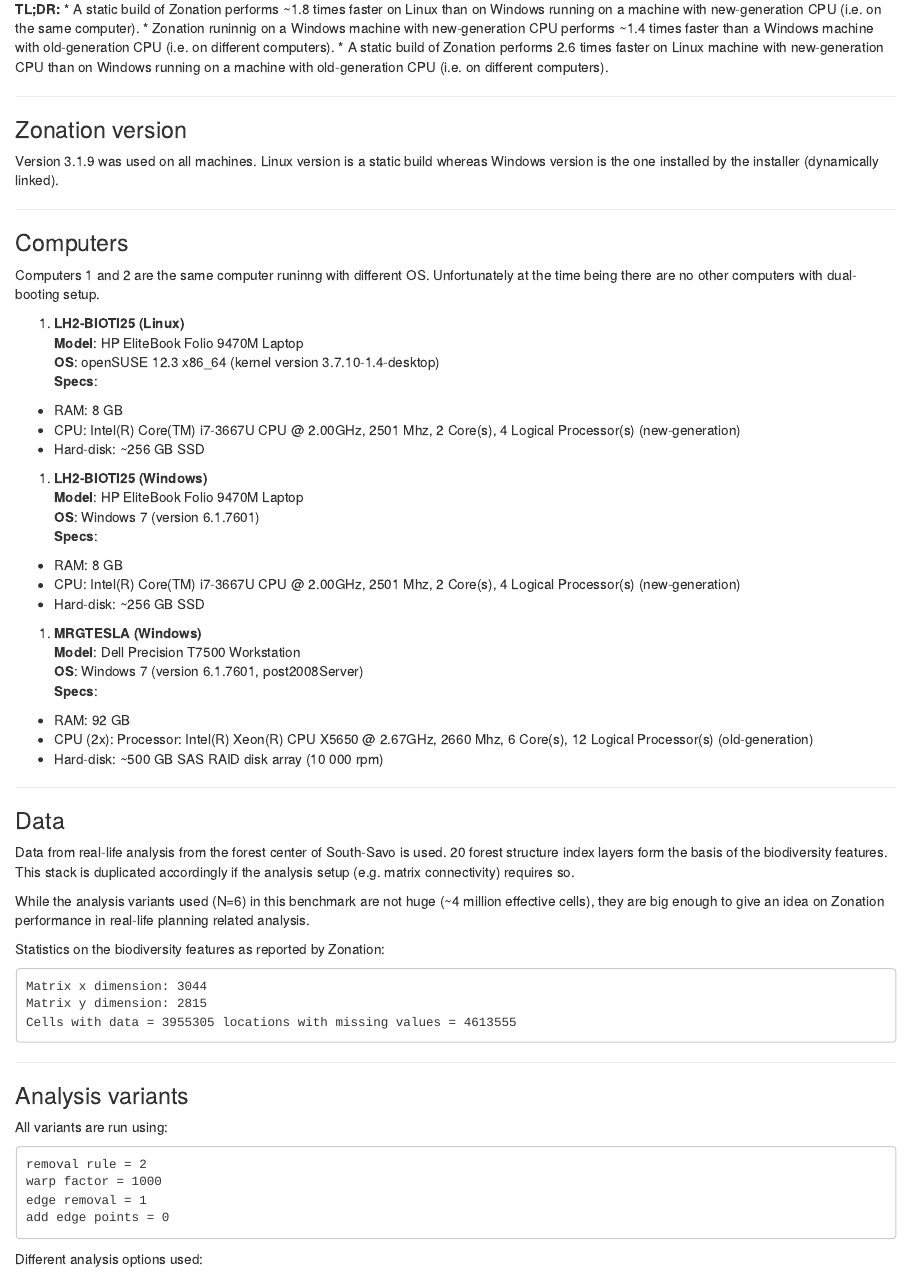
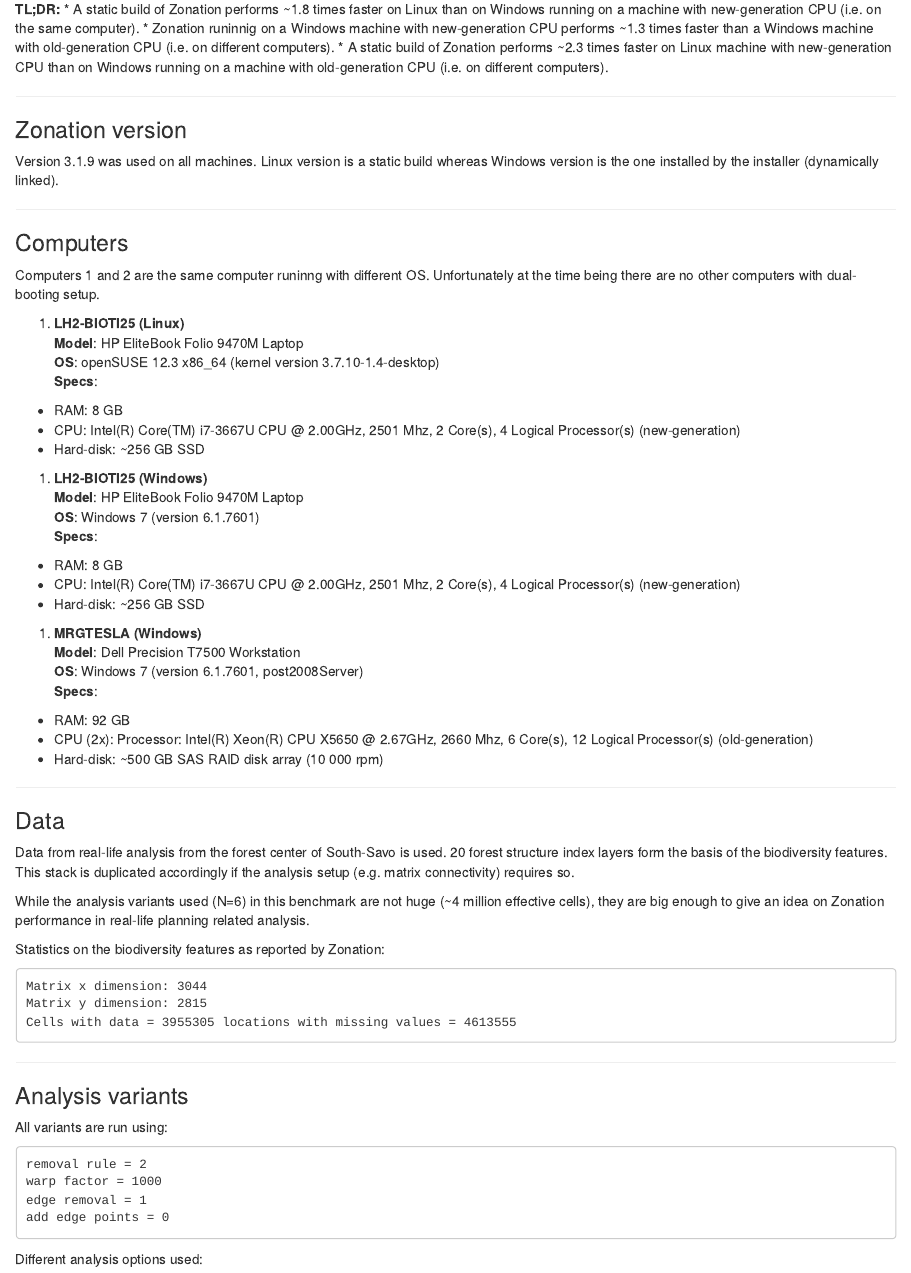
Before and after one commit to jlehtoma/ztests, an R Markdown document (zonation_benchmark.Rmd): the page in a window 1100 px wide, from 220 px down. Rendered offline with R 4.5, knitr and Pandoc, with nearby package versions; some code elsewhere in the file could not run offline.

Commit message:
Result comparison lin/win done

```diff
--- /dev/null
+++ b/raster_differences.yaml
@@ -0,0 +1,124 @@
+---
+!!seq [
+  !!map {
+    ? !!str "file1"
+    : !!str "/home/jlehtoma/opt/zonation-3.1.9-GNU-Linux/ztests/ESMK/output_linux_LH2-BIOTI25/result_19_60_5kp_abf_pe_w_cmat_cmete_cres.rank.compressed.img",
+    ? !!str "file2"
+    : !!str "/home/jlehtoma/opt/zonation-3.1.9-GNU-Linux/ztests/ESMK/output_windows_LH2-BIOTI25/result_19_60_5kp_abf_pe_w_cmat_cmete_cres.rank.compressed.img",
+    ? !!str "jaccard"
+    : !!python/tuple [
+      !!float "0.99",
+      !!float "0.9975254399919198",
+    ],
+    ? !!str "kendall_tau"
+    : !!python/tuple [
+      !!float "0.9998380530148854",
+      !!float "0.0",
+    ],
+    ? !!str "max"
+    : !!float "0.104454904794693",
+    ? !!str "mean"
+    : !!float "0.0",
+    ? !!str "min"
+    : !!float "-0.1306880321353674",
+    ? !!str "std"
+    : !!float "0.0006055704207116739",
+  },
+  !!map {
+    ? !!str "file1"
+    : !!str "/home/jlehtoma/opt/zonation-3.1.9-GNU-Linux/ztests/ESMK/output_linux_LH2-BIOTI25/result_17_60_5kp_abf_pe_w_cmat.rank.compressed.img",
+    ? !!str "file2"
+    : !!str "/home/jlehtoma/opt/zonation-3.1.9-GNU-Linux/ztests/ESMK/output_windows_LH2-BIOTI25/result_17_60_5kp_abf_pe_w_cmat.rank.compressed.img",
+    ? !!str "jaccard"
+    : !!python/tuple [
+      !!float "0.99",
+      !!float "0.9981308883332071",
+    ],
+    ? !!str "kendall_tau"
+    : !!python/tuple [
+      !!float "0.9999251175890557",
+      !!float "0.0",
+    ],
+    ? !!str "max"
+    : !!float "0.0006378889083862305",
+    ? !!str "mean"
+    : !!float "0.0",
+    ? !!str "min"
+    : !!float "-0.0006383657455444336",
+    ? !!str "std"
+    : !!float "6.974866392202449e-05",
+  },
+  !!map {
+    ? !!str "file1"
+    : !!str "/home/jlehtoma/opt/zonation-3.1.9-GNU-Linux/ztests/ESMK/output_linux_LH2-BIOTI25/result_20_60_5kp_abf_pe_w_cmat_cmete_cres_mask.rank.compressed.img",
+    ? !!str "file2"
+    : !!str "/home/jlehtoma/opt/zonation-3.1.9-GNU-Linux/ztests/ESMK/output_windows_LH2-BIOTI25/result_20_60_5kp_abf_pe_w_cmat_cmete_cres_mask.rank.compressed.img",
+    ? !!str "jaccard"
+    : !!python/tuple [
+      !!float "0.99",
+      !!float "0.9977776655386635",
+    ],
+    ? !!str "kendall_tau"
+    : !!python/tuple [
+      !!float "0.9998383551998217",
+      !!float "0.0",
+    ],
+    ? !!str "max"
+    : !!float "0.1043072510510683",
+    ? !!str "mean"
+    : !!float "0.0",
+    ? !!str "min"
+    : !!float "-0.1307734828442335",
+    ? !!str "std"
+    : !!float "0.00060558075817351",
+  },
+  !!map {
+    ? !!str "file1"
+    : !!str "/home/jlehtoma/opt/zonation-3.1.9-GNU-Linux/ztests/ESMK/output_linux_LH2-BIOTI25/result_18_60_5kp_abf_pe_w_cmat_cmete.rank.compressed.img",
+    ? !!str "file2"
+    : !!str "/home/jlehtoma/opt/zonation-3.1.9-GNU-Linux/ztests/ESMK/output_windows_LH2-BIOTI25/result_18_60_5kp_abf_pe_w_cmat_cmete.rank.compressed.img",
+    ? !!str "jaccard"
+    : !!python/tuple [
+      !!float "0.99",
+      !!float "0.995459590354152",
+    ],
+    ? !!str "kendall_tau"
+    : !!python/tuple [
+      !!float "0.9999253721589992",
+      !!float "0.0",
+    ],
+    ? !!str "max"
+    : !!float "0.0005013644695281982",
+    ? !!str "mean"
+    : !!float "0.0",
+    ? !!str "min"
+    : !!float "-0.0005021095275878906",
+    ? !!str "std"
+    : !!float "6.952103135339373e-05",
+  },
+  !!map {
+    ? !!str "file1"
+    : !!str "/home/jlehtoma/opt/zonation-3.1.9-GNU-Linux/ztests/ESMK/output_linux_LH2-BIOTI25/result_15_60_5kp_abf_pe.rank.compressed.img",
+    ? !!str "file2"
+    : !!str "/home/jlehtoma/opt/zonation-3.1.9-GNU-Linux/ztests/ESMK/output_windows_LH2-BIOTI25/result_15_60_5kp_abf_pe.rank.compressed.img",
+    ? !!str "jaccard"
+    : !!python/tuple [
+      !!float "0.99",
+      !!float "1.0",
+    ],
+    ? !!str "kendall_tau"
+    : !!python/tuple [
+      !!float "0.9999999999707697",
+      !!float "0.0",
+    ],
+    ? !!str "max"
+    : !!float "1.233816146850586e-05",
+    ? !!str "mean"
+    : !!float "0.0",
+    ? !!str "min"
+    : !!float "-1.341104507446289e-05",
+    ? !!str "std"
+    : !!float "1.0205889743041093e-08",
+  },
+  !!map {}
+]
--- a/utilities.R
+++ b/utilities.R
@@ -23,7 +24,9 @@
                                       "max"=x$max,
                                       "mean"=x$mean,
                                       "min"=x$min,
-                                    "std"=x$std)}
+                                      "std"=x$std)
+                                  }
+                                }
                                 )
                 )
   dat <- data.frame(dat, stringsAsFactors=FALSE)
--- a/zonation_benchmark.Rmd
+++ b/zonation_benchmark.Rmd
@@ -33,10 +34,10 @@
 * A static build of Zonation performs ~1.8 times faster on Linux than
 on Windows running on a machine with new-generation CPU (i.e. on the same
 computer).
-* Zonation runinnig on a Windows machine with new-generation CPU performs ~1.4
+* Zonation runinnig on a Windows machine with new-generation CPU performs ~1.3
 times faster than a Windows machine with old-generation CPU (i.e. on different
 computers).
-* A static build of Zonation performs 2.6 times faster on Linux machine with
+* A static build of Zonation performs ~2.3 times faster on Linux machine with
 new-generation CPU than on Windows running on a machine with old-generation CPU
 (i.e. on different computers).
 
```
Also changed, not shown: plot_results.R (+1 -1 lines), zcompare.py (+2 -2 lines), zonation_benchmark.html, zonation_benchmark.md, utilities.R (1 more changed lines), zonation_benchmark.Rmd (13 more changed lines). Lines whose indentation alone changed are shown as unchanged.
